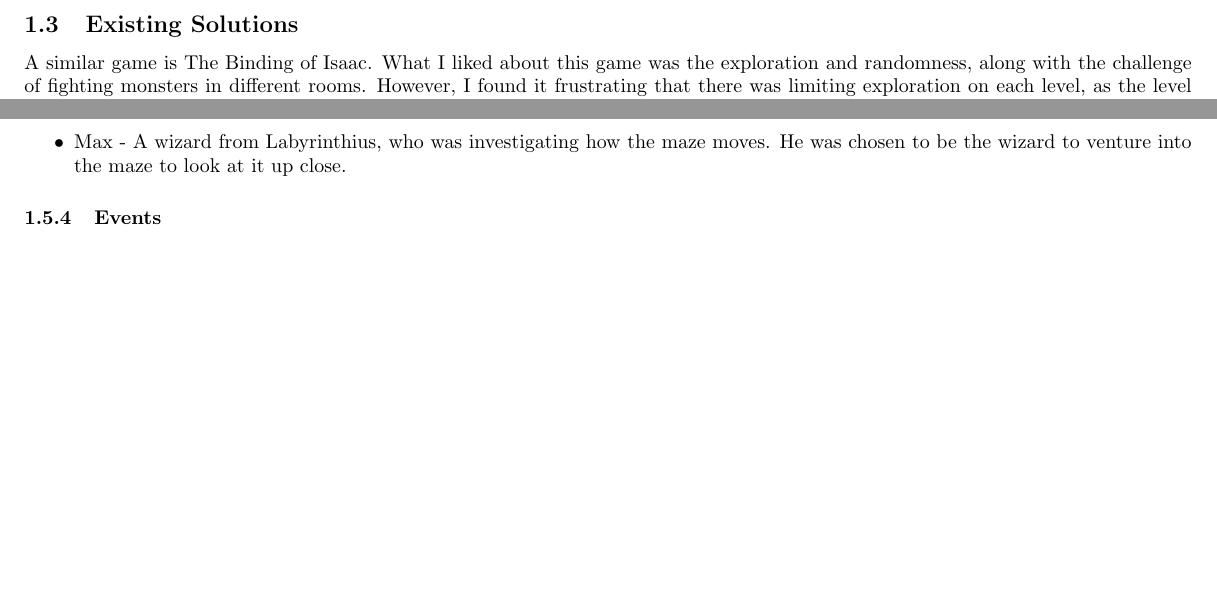
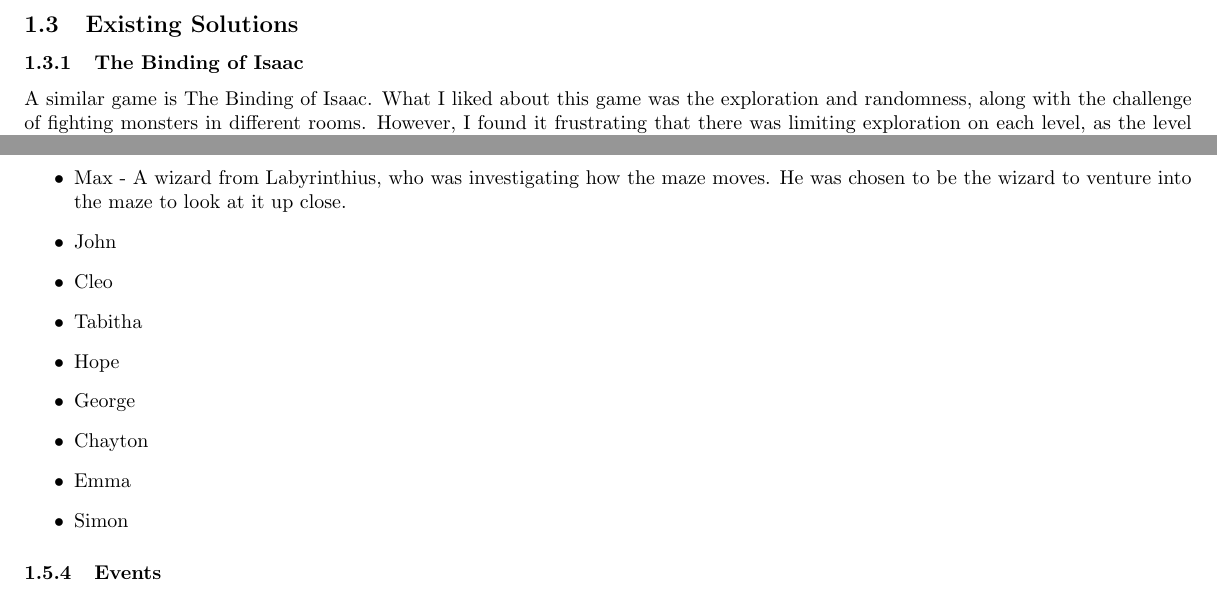
Before and after one commit to DeDerpster/TheMazeGame, a LaTeX document (docs/Analysis.tex): two parts of pages 2 and 7 of 7, joined at a grey line, cut so that both start at the same text, the shorter picture padded with empty space. Compiled offline with pdfLaTeX.

Commit message:
Update of Analysis
Signed-off-by: Wilf Silver <git@wilfsilver.co.uk>

```diff
--- a/docs/Analysis.tex
+++ b/docs/Analysis.tex
@@ -32,4 +32,3 @@
                 In conclusion, to make an infinite maze, I shall be using my own algorithm. This is slightly based off Prim's Algorithm, however instead of filling up the whole board, it leaves gaps. This is done by randomising entrances when placing a cell and then added only those possibilities to the list to generate more. This means that when the player moves north, it is able to generate paths that go back on itself however lead to dead end and not connect back up to the maze. This I feel will make a more dynamic maze when continually exploring the maze.
         \clearpage
         \subsection{Existing Solutions}
-            A similar game is The Binding of Isaac. What I liked about this game was the exploration and randomness, along with the challenge of fighting monsters in different rooms. However, I found it frustrating that there was limiting exploration on each level, as the level is not infinite. Furthermore, another issue I had was the only help that you could get was a familiar, in my game I wish to improve this by having set NPCs that you can find when exploring each level. Also, in binding of Isaac, the scrolling is  not smooth, jumping between each room. Also there are no corridors, making it seem less maze like.
@@ -39 +35,2 @@
-            \end{figure}
+            \subsubsection{The Binding of Isaac}
+                A similar game is The Binding of Isaac. What I liked about this game was the exploration and randomness, along with the challenge of fighting monsters in different rooms. However, I found it frustrating that there was limiting exploration on each level, as the level is not infinite. Furthermore, another issue I had was the only help that you could get was a familiar, in my game I wish to improve this by having set NPCs that you can find when exploring each level. Also, in binding of Isaac, the scrolling is  not smooth, jumping between each room. Also there are no corridors, making it seem less maze like.
@@ -40,3 +40,4 @@
+                \end{figure}
         \subsection{End Users}
             \subsubsection{Description}
                 Teenagers who enjoy exploration video games.
@@ -142,6 +143,14 @@
                 Throughout the game, the player will be able to find wondering NPCs, who were prisoners chucked down into the mouth to see if they could escape and be forgiven of all their crimes. The list of NPCs is as follows:
                 \begin{itemize}
                     \item Max - A wizard from Labyrinthius, who was investigating how the maze moves. He was chosen to be the wizard to venture into the maze to look at it up close.
+                    \item John
+                    \item Cleo
+                    \item Tabitha
+                    \item Hope
+                    \item George
+                    \item Chayton
+                    \item Emma
+                    \item Simon
                 \end{itemize}
             \subsubsection{Events}
                 The player, the second born of the monarch, Leuok, has grown up knowing they will be chucked into the maze at 14, as part of the prophetam resurrectionem leu Christi tradition. This has caused the King to force them to train as hard as possible in combat and navigation without a map. Leuok has succeeded so far, and is extremely good with a sword and bow. The King, is torn up from this event as Leuok is his favourite child, and wants Leuok to succeed because the first born Ong, does not have the capability to be King. He is lazy and extremely selfish, two qualities that are not good for being King.
```
Also changed, not shown: docs/Analysis.pdf, docs/Analysis.tex (6 more changed lines), 4 other files.
